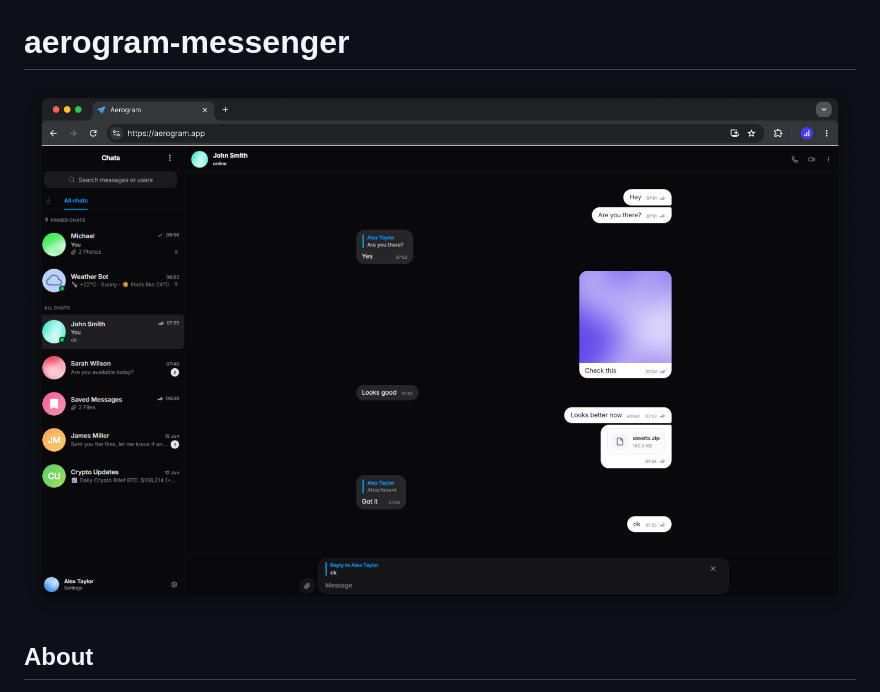
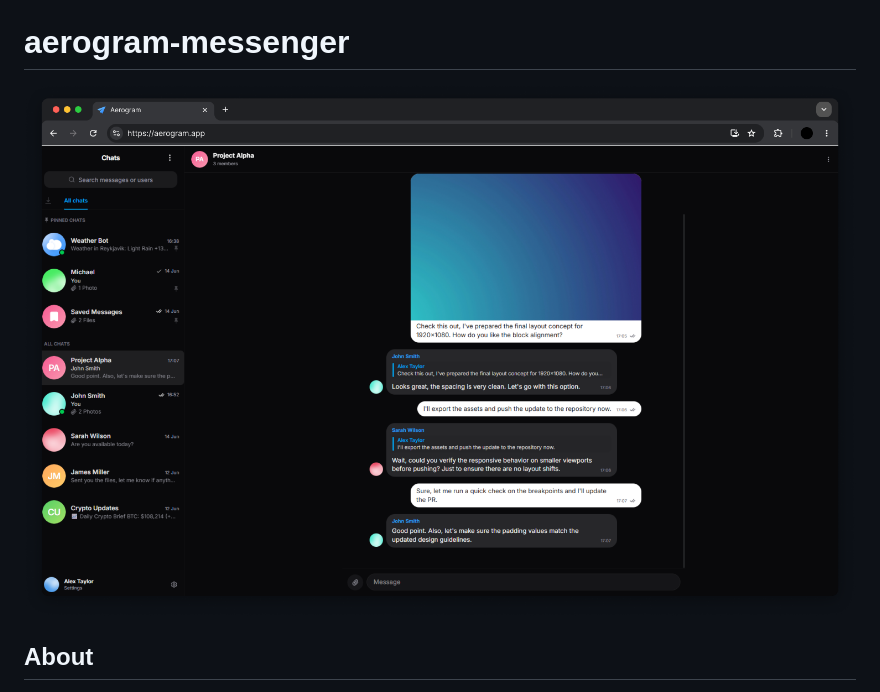
Before and after one commit to tr1xdev/aerogram-messenger, a Markdown page: README.md, the part around the change. Rendered like a GitHub page; pictures changed too: assets/preview-mockup.png (deleted), assets/preview.png.

Commit message:
chore: update app preview image

```diff
--- a/README.md
+++ b/README.md
@@ -3,7 +3,7 @@
 # aerogram-messenger
 
 <p align="center">
-  <img src="assets/preview-mockup.png" alt="Aerogram Browser Preview" width="100%">
+  <img src="assets/preview.png" alt="Aerogram Browser Preview" width="100%">
 </p>
 
 ## About
```
Also changed, not shown: assets/preview_dark.png (deleted), assets/preview_light.png (deleted).
